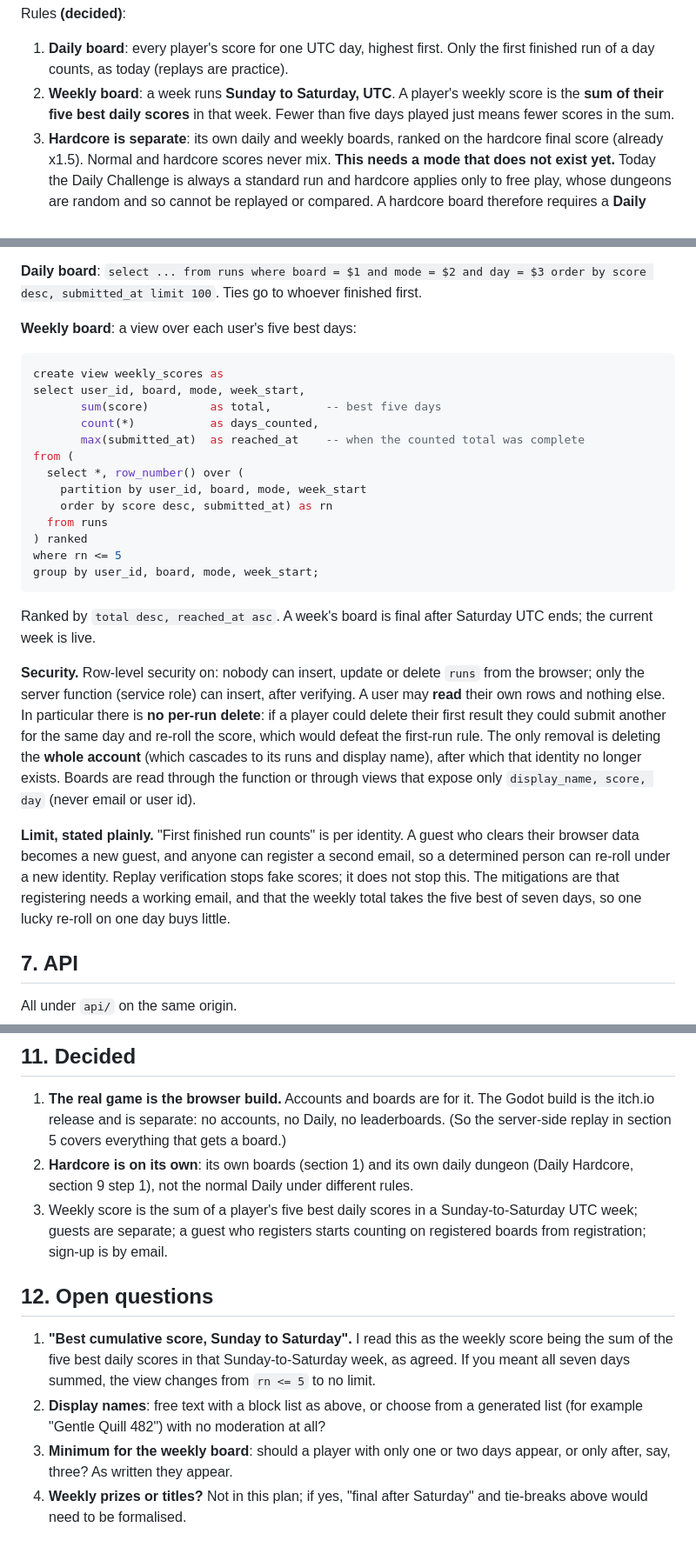
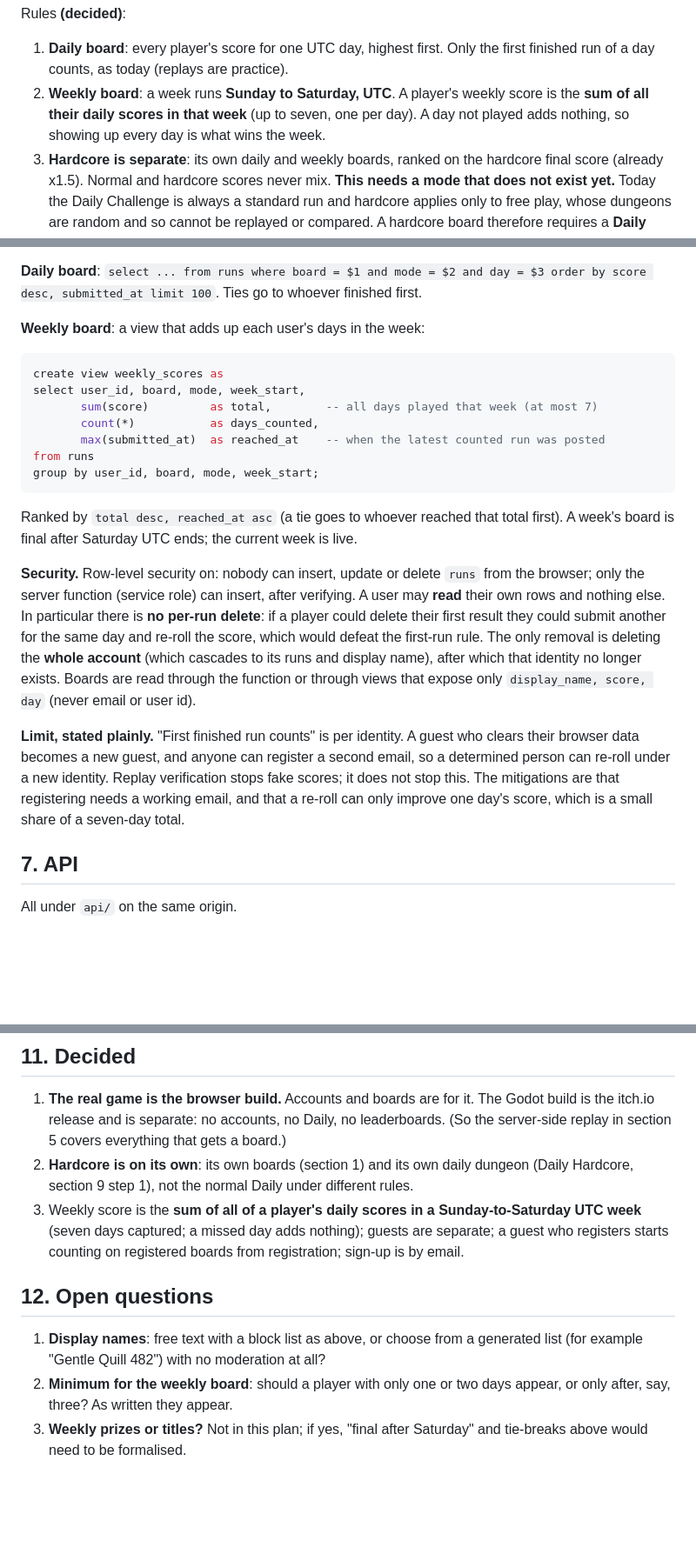
Before and after one commit to Nomadwill78/Crossword-Dungeon-, a Markdown page: docs/online-leaderboards.md, 3 parts joined by grey strips. Shown at 87% size. Rendered like a GitHub page; blank space fills up the shorter version.

Commit message:
docs: weekly score is the sum of all seven days
Per the owner: the week runs Sunday to Saturday and captures every day, so the
weekly total is the sum of the days played (a missed day adds nothing) rather
than the best five. The view, tests, tie-break note and re-roll note follow.

Co-Authored-By: Claude Sonnet 5.5 <noreply@anthropic.com>
Claude-Session: https://claude.ai/code/session_015pPEsxwC4WKm1ks4CNGJCp

````diff
--- a/docs/online-leaderboards.md
+++ b/docs/online-leaderboards.md
@@ -23,8 +23,9 @@ Rules **(decided)**:
 1. **Daily board**: every player's score for one UTC day, highest first. Only the
    first finished run of a day counts, as today (replays are practice).
 2. **Weekly board**: a week runs **Sunday to Saturday, UTC**. A player's weekly
-   score is the **sum of their five best daily scores** in that week. Fewer than
-   five days played just means fewer scores in the sum.
+   score is the **sum of all their daily scores in that week** (up to seven, one
+   per day). A day not played adds nothing, so showing up every day is what
+   wins the week.
 3. **Hardcore is separate**: its own daily and weekly boards, ranked on the
    hardcore final score (already x1.5). Normal and hardcore scores never mix.
    **This needs a mode that does not exist yet.** Today the Daily Challenge is
@@ -204,25 +205,20 @@ query can use the index.
 **Daily board**: `select ... from runs where board = $1 and mode = $2 and day = $3
 order by score desc, submitted_at limit 100`. Ties go to whoever finished first.
 
-**Weekly board**: a view over each user's five best days:
+**Weekly board**: a view that adds up each user's days in the week:
 
 ```sql
 create view weekly_scores as
 select user_id, board, mode, week_start,
-       sum(score)         as total,        -- best five days
+       sum(score)         as total,        -- all days played that week (at most 7)
        count(*)           as days_counted,
-       max(submitted_at)  as reached_at    -- when the counted total was complete
-from (
-  select *, row_number() over (
-    partition by user_id, board, mode, week_start
-    order by score desc, submitted_at) as rn
-  from runs
-) ranked
-where rn <= 5
+       max(submitted_at)  as reached_at    -- when the latest counted run was posted
+from runs
 group by user_id, board, mode, week_start;
 ```
 
-Ranked by `total desc, reached_at asc`. A week's board is final after Saturday
+Ranked by `total desc, reached_at asc` (a tie goes to whoever reached that total
+first). A week's board is final after Saturday
 UTC ends; the current week is live.
 
 **Security.** Row-level security on: nobody can insert, update or delete `runs`
@@ -239,8 +235,8 @@ exists. Boards are read through the function or through views that expose only
 who clears their browser data becomes a new guest, and anyone can register a
 second email, so a determined person can re-roll under a new identity. Replay
 verification stops fake scores; it does not stop this. The mitigations are that
-registering needs a working email, and that the weekly total takes the five best
-of seven days, so one lucky re-roll on one day buys little.
+registering needs a working email, and that a re-roll can only improve one day's
+score, which is a small share of a seven-day total.
 
 ## 7. API
 
@@ -330,19 +326,16 @@ Each can be reviewed and shipped on its own, and the game works at every step.
 2. **Hardcore is on its own**: its own boards (section 1) and its own daily
    dungeon (Daily Hardcore, section 9 step 1), not the normal Daily under
    different rules.
-3. Weekly score is the sum of a player's five best daily scores in a
-   Sunday-to-Saturday UTC week; guests are separate; a guest who registers
+3. Weekly score is the **sum of all of a player's daily scores in a
+   Sunday-to-Saturday UTC week** (seven days captured; a missed day adds
+   nothing); guests are separate; a guest who registers
    starts counting on registered boards from registration; sign-up is by email.
 
 ## 12. Open questions
 
-1. **"Best cumulative score, Sunday to Saturday".** I read this as the weekly
-   score being the sum of the five best daily scores in that Sunday-to-Saturday
-   week, as agreed. If you meant all seven days summed, the view changes from
-   `rn <= 5` to no limit.
-2. **Display names**: free text with a block list as above, or choose from a
+1. **Display names**: free text with a block list as above, or choose from a
    generated list (for example "Gentle Quill 482") with no moderation at all?
-3. **Minimum for the weekly board**: should a player with only one or two days
+2. **Minimum for the weekly board**: should a player with only one or two days
    appear, or only after, say, three? As written they appear.
-4. **Weekly prizes or titles?** Not in this plan; if yes, "final after Saturday"
+3. **Weekly prizes or titles?** Not in this plan; if yes, "final after Saturday"
    and tie-breaks above would need to be formalised.
````
Also changed, not shown: other parts of docs/online-leaderboards.md (+2 -2 lines).
